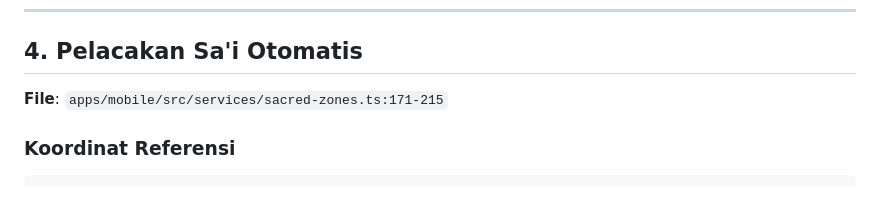
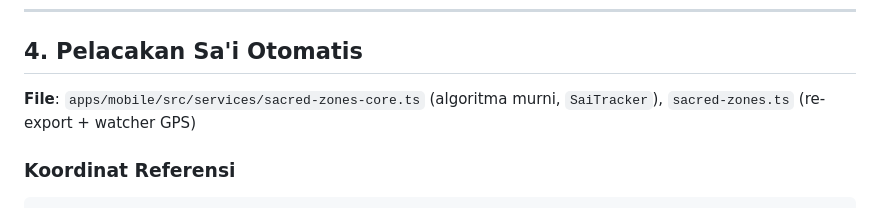
Before and after one commit to galihsidik86/mabrur, a Markdown page: docs/laporan-logika-perhitungan.md, the part around the change. Rendered like a GitHub page.

Commit message:
docs: rujukan Sa'i ke sacred-zones-core.ts (SaiTracker)
Bagian 4 laporan-logika-perhitungan.md: perbarui rujukan file dari
sacred-zones.ts (nomor baris usang) ke sacred-zones-core.ts (algoritma murni)
+ sacred-zones.ts (re-export + watcher), selaras dengan Bagian 3.

Co-Authored-By: Claude Opus 4.8 <noreply@anthropic.com>

```diff
--- a/docs/laporan-logika-perhitungan.md
+++ b/docs/laporan-logika-perhitungan.md
@@ -259,7 +259,7 @@ Info lantai bersifat **best-effort** (tidak semua ponsel punya barometer; tekana
 
 ## 4. Pelacakan Sa'i Otomatis
 
-**File**: `apps/mobile/src/services/sacred-zones.ts:171-215`
+**File**: `apps/mobile/src/services/sacred-zones-core.ts` (algoritma murni, `SaiTracker`), `sacred-zones.ts` (re-export + watcher GPS)
 
 ### Koordinat Referensi
 
```
